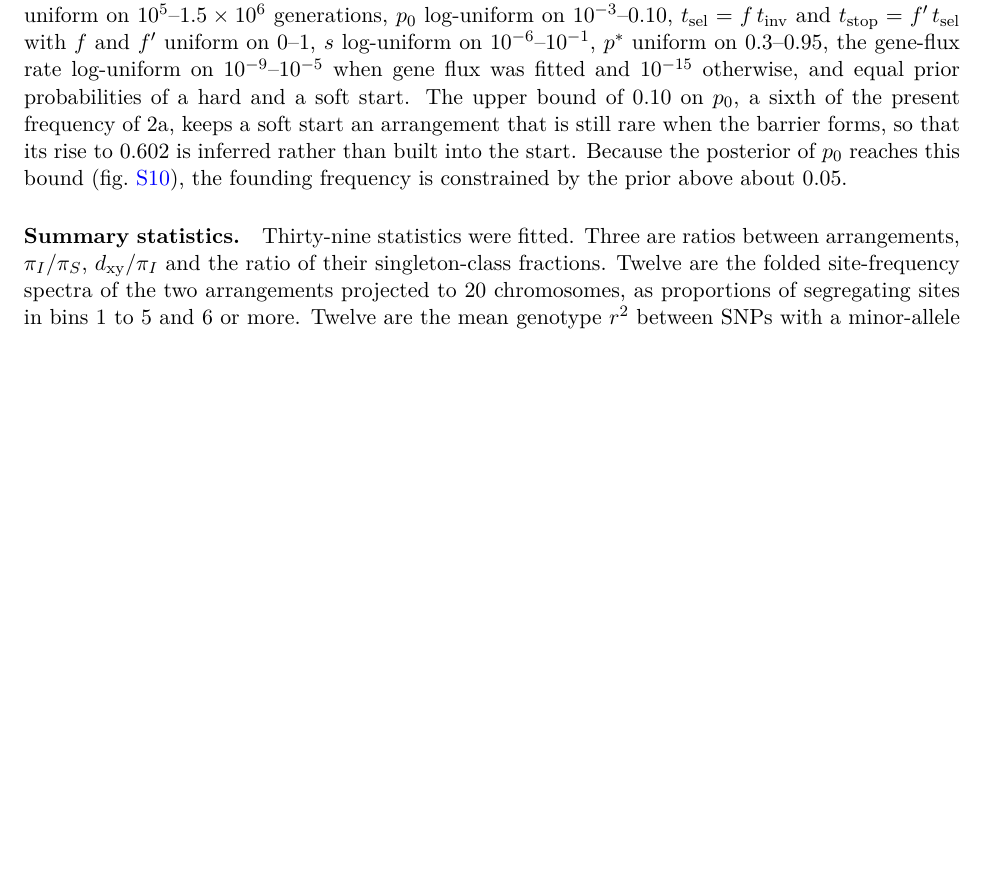
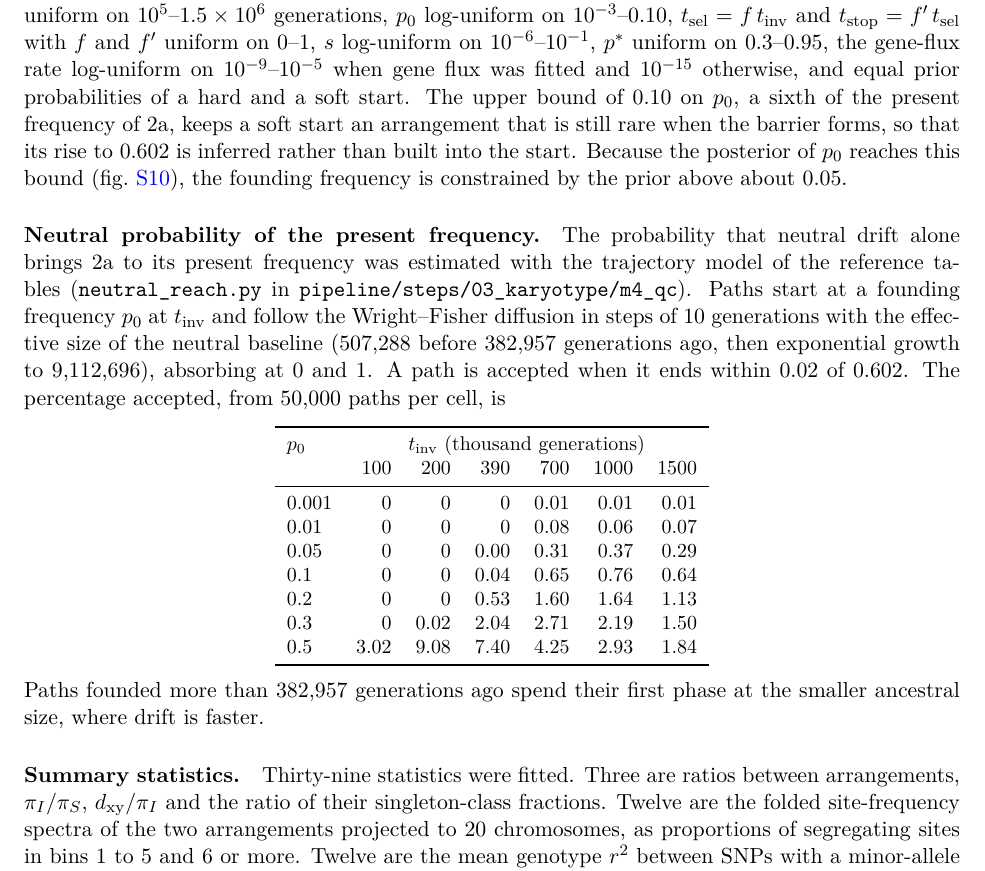
Before and after one commit to stsmall/Illex_popgen, a LaTeX document (supplement.tex): part of page 7 of 45, cut so that both start at the same text, the shorter picture padded with empty space. Compiled offline with pdfLaTeX.

Commit message:
M1: neutral probability of reaching the present frequency, by p0 and t_inv
pipeline/steps/03_karyotype/m4_qc/neutral_reach.py (output analysis/steps/03_karyotype/
m4_qc/neutral_reach.tsv): Wright-Fisher diffusion in 10-generation steps under the
inversion baseline (Ne 507,288 before 382,957 gen, exponential growth to 9,112,696),
absorbing at 0/1, accepted within 0.02 of 0.602, 50,000 paths per cell, seed 20261113.
p0 <= 0.10 founded <= 390k gen ago: <= 0.044%; founded 700k-1.5M gen ago with p0
0.05-0.10: 0.29-0.76%; p0 0.3-0.5 founded >= 390k gen ago: 1.5-7.4%. Sentence in the
model-choice paragraph; full 7 x 6 grid in a new Supplementary Methods paragraph.

```diff
--- a/supplement.tex
+++ b/supplement.tex
@@ -113,6 +113,26 @@ The demography and recombination rate of the simulations were fitted to collinea
 
 \paragraph{Trajectory models and priors.}
 The frequency of 2a followed a Wright--Fisher diffusion in steps of 10 generations, with the effective size of the neutral baseline. Under neutral drift (N) there is no selection. Under directional selection the frequency changes deterministically by $s\,p(1-p)$ per generation from $t_\mathrm{sel}$ to the present (D1) or only until $t_\mathrm{stop}$, with drift alone after that (D2). Under balancing selection (B) it changes by $s\,p(1-p)(p^{*}-p)/p^{*}$ from $t_\mathrm{sel}$, the form expected under overdominance with equilibrium $p^{*}$. A hard start places a single copy of 2a at $t_\mathrm{inv}$, with selection from $t_\mathrm{inv}$, and its path is weighted by the exact probability that the copy establishes. A soft start places 2a at a founding frequency $p_0$ at $t_\mathrm{inv}$, with neutral drift until $t_\mathrm{sel}$. A path is kept only if 2a is neither lost nor fixed and ends within 0.02 of its present frequency of 0.602. The priors were $t_\mathrm{inv}$ uniform on $10^{5}$--$1.5\times10^{6}$ generations, $p_0$ log-uniform on $10^{-3}$--0.10, $t_\mathrm{sel}=f\,t_\mathrm{inv}$ and $t_\mathrm{stop}=f'\,t_\mathrm{sel}$ with $f$ and $f'$ uniform on 0--1, $s$ log-uniform on $10^{-6}$--$10^{-1}$, $p^{*}$ uniform on 0.3--0.95, the gene-flux rate log-uniform on $10^{-9}$--$10^{-5}$ when gene flux was fitted and $10^{-15}$ otherwise, and equal prior probabilities of a hard and a soft start. The upper bound of 0.10 on $p_0$, a sixth of the present frequency of 2a, keeps a soft start an arrangement that is still rare when the barrier forms, so that its rise to 0.602 is inferred rather than built into the start. Because the posterior of $p_0$ reaches this bound (\cref{sfig:npepost}), the founding frequency is constrained by the prior above about 0.05.
+
+\paragraph{Neutral probability of the present frequency.}
+The probability that neutral drift alone brings 2a to its present frequency was estimated with the trajectory model of the reference tables (\texttt{neutral\_reach.py} in \texttt{pipeline/steps/03\_karyotype/m4\_qc}). Paths start at a founding frequency $p_0$ at $t_\mathrm{inv}$ and follow the Wright--Fisher diffusion in steps of 10 generations with the effective size of the neutral baseline (507{,}288 before 382{,}957 generations ago, then exponential growth to 9{,}112{,}696), absorbing at 0 and 1. A path is accepted when it ends within 0.02 of 0.602. The percentage accepted, from 50{,}000 paths per cell, is
+\begin{center}\small
+  \begin{tabular}{lrrrrrr}
+    \toprule
+    $p_0$ & \multicolumn{6}{c}{$t_\mathrm{inv}$ (thousand generations)}\\
+     & 100 & 200 & 390 & 700 & 1000 & 1500 \\
+    \midrule
+    0.001 & 0 & 0 & 0 & 0.01 & 0.01 & 0.01 \\
+    0.01 & 0 & 0 & 0 & 0.08 & 0.06 & 0.07 \\
+    0.05 & 0 & 0 & 0.00 & 0.31 & 0.37 & 0.29 \\
+    0.1 & 0 & 0 & 0.04 & 0.65 & 0.76 & 0.64 \\
+    0.2 & 0 & 0 & 0.53 & 1.60 & 1.64 & 1.13 \\
+    0.3 & 0 & 0.02 & 2.04 & 2.71 & 2.19 & 1.50 \\
+    0.5 & 3.02 & 9.08 & 7.40 & 4.25 & 2.93 & 1.84 \\
+    \bottomrule
+  \end{tabular}
+\end{center}
+Paths founded more than 382{,}957 generations ago spend their first phase at the smaller ancestral size, where drift is faster.
 
 \paragraph{Summary statistics.}
 Thirty-nine statistics were fitted. Three are ratios between arrangements, $\pi_I/\pi_S$, $\dxy/\pi_I$ and the ratio of their singleton-class fractions. Twelve are the folded site-frequency spectra of the two arrangements projected to 20 chromosomes, as proportions of segregating sites in bins 1 to 5 and 6 or more. Twelve are the mean genotype $r^{2}$ between SNPs with a minor-allele frequency of at least 0.05 within each arrangement, in six log-spaced distance bins from 100~bp to 20~kb. Because unphased genotype $r^{2}$ depends on genotype error, the simulated genotypes carry the same heterozygote-dropout factor $h$ and call rate as the data, estimated per arrangement from the observed ratio of observed to expected heterozygosity ($h=0.68$ in both arrangements). Twelve are the cells of the folded joint spectrum, with both arrangements projected to 20 chromosomes and binned at 0, 1--4, 5--15, 16--19 and 20 derived copies. Every statistic except the joint spectrum is divided by the same statistic in the control, in the simulations and in the data alike. In the data the ratios come from called genotypes of the 223 2a/2a and 97 2+/2+ individuals (pg\_gpu), the spectra from per-arrangement ANGSD site-frequency spectra, the joint spectrum from a two-dimensional realSFS spectrum of 40 individuals of each homokaryotype (the first 40 of each karyotype list, with four 2a/2a individuals re-karyotyped by the depth-equalised call replaced by random 2a/2a individuals, seed 20261111; the cap keeps the two-dimensional estimation tractable), and linkage disequilibrium from 20 random subsamples of 50 individuals of each arrangement. The control is the collinear sequence of the neutral baseline, and its joint spectrum was built with the same 80 individuals, sites and filters as the inversion's. Three further statistics were withheld from the fit and used only to check it, the Tajima's $D$ of each arrangement and the ratio of $\dxy/\pi$ in windows near the breakpoints to that in windows at the centre of the inversion.
```
Also changed, not shown: main.tex (+1 -1 lines), main.pdf, 1 other file.
